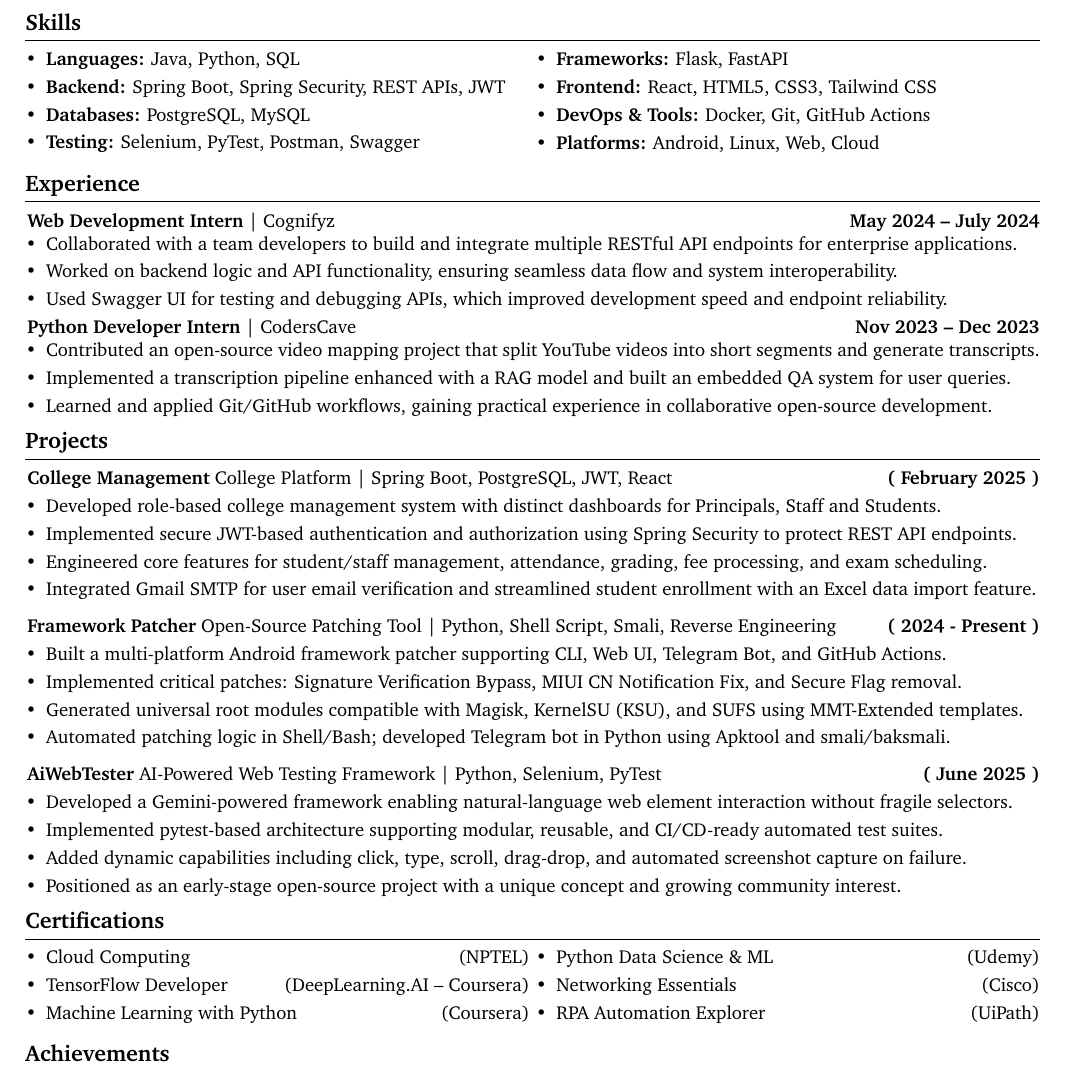
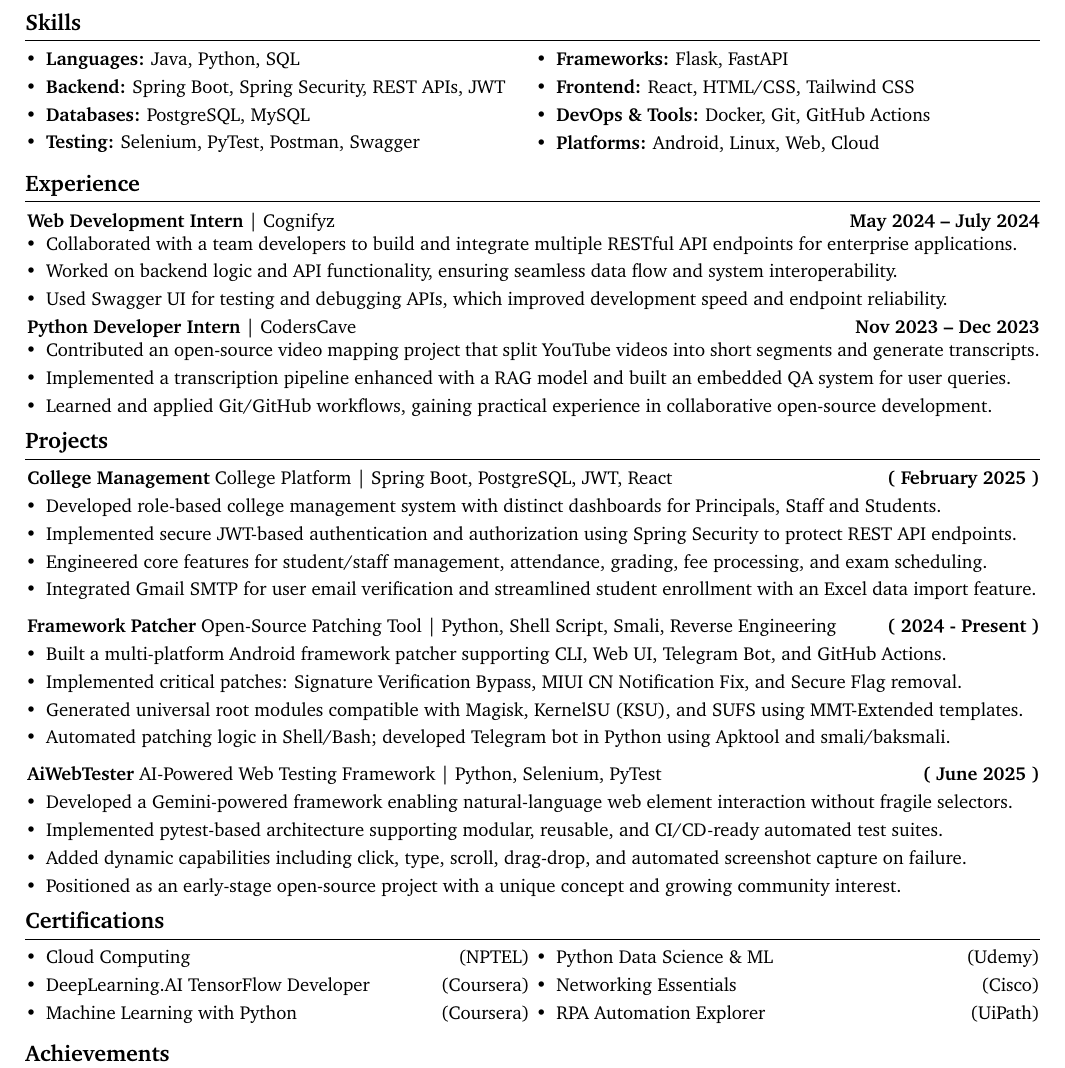
Before and after one commit to Jefino9488/Resume-Builder, a LaTeX document (main.tex): part of the page, cut so that both start at the same text. Compiled offline with pdfLaTeX.

Commit message:
Update frontend and TensorFlow course details in main.tex

```diff
--- a/main.tex
+++ b/main.tex
@@ -191,7 +191,7 @@
     \begin{twocolentry}{
         \begin{highlights}
             \item \textbf{Frameworks:} Flask, FastAPI
-            \item \textbf{Frontend:} React, HTML5, CSS3, Tailwind CSS
+            \item \textbf{Frontend:} React, HTML/CSS, Tailwind CSS
             \item \textbf{DevOps \& Tools:} Docker, Git, GitHub Actions
             \item \textbf{Platforms:} Android, Linux, Web, Cloud
         \end{highlights}
@@ -270,7 +270,7 @@
     }{
         \begin{highlights}
             \item Cloud Computing \hfill (NPTEL)
-            \item TensorFlow Developer \hfill (DeepLearning.AI – Coursera)
+            \item DeepLearning.AI TensorFlow Developer \hfill (Coursera)
             \item Machine Learning with Python \hfill (Coursera)
         \end{highlights}
     }
```
